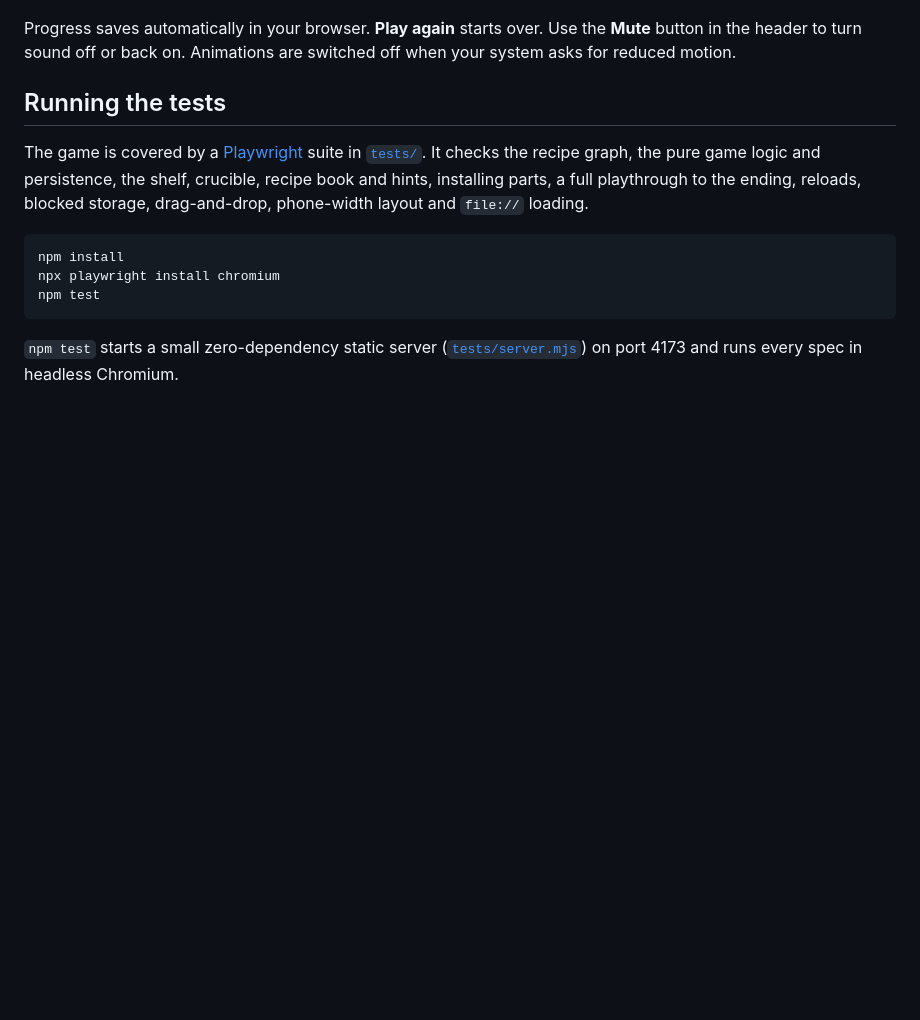
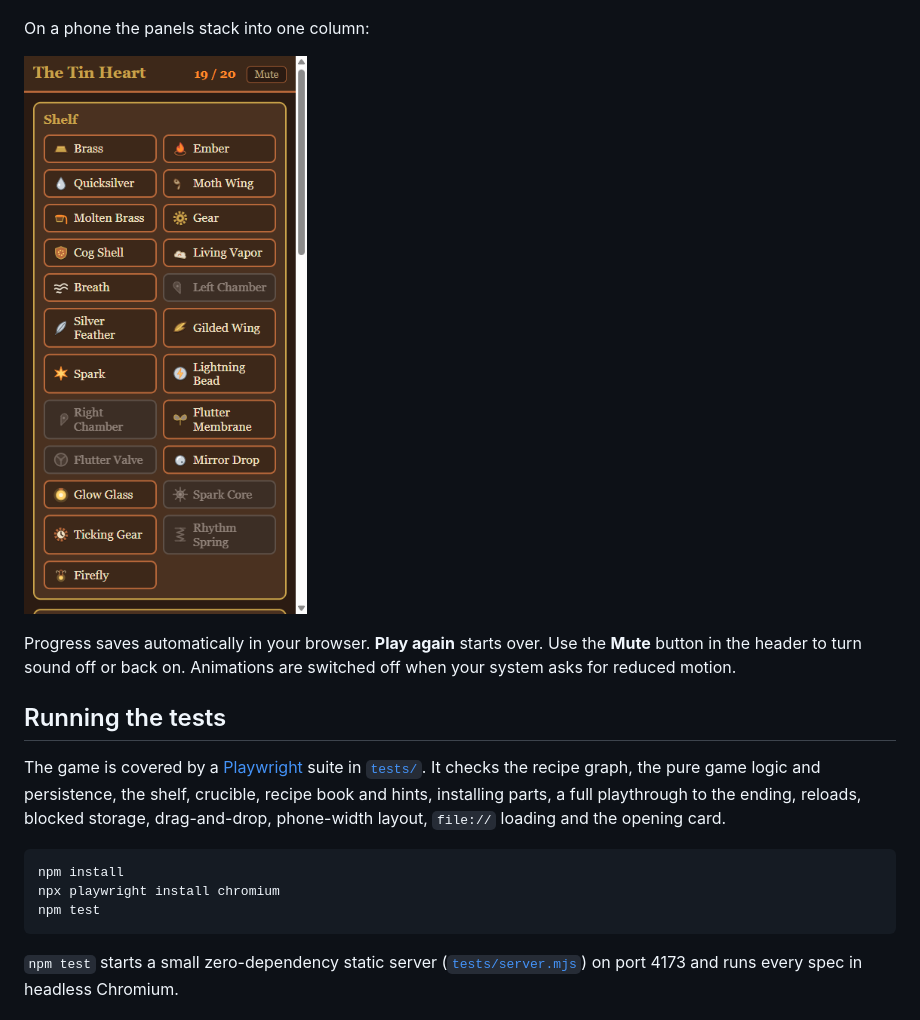
Before and after one commit to carleton200/Claude_code, a Markdown page: README.md, the part around one of its changes. GitHub-like rendering; pictures changed too: docs/screenshots/04-phone.png; blank space fills up the shorter version.

````diff
--- a/README.md
+++ b/README.md
@@ -46,4 +48,8 @@ start. The card shows only for a new game, on a first visit or after
 ![Mid-game: nine recipes found, one part installed](docs/screenshots/02-midgame.png)
+
+On a phone the panels stack into one column:
+
+![Phone width: the Shelf as a two-column grid](docs/screenshots/04-phone.png)
 
 Progress saves automatically in your browser. **Play again** starts over.
 Use the **Mute** button in the header to turn sound off or back on. Animations are
@@ -55,7 +61,7 @@ The game is covered by a [Playwright](https://playwright.dev/) suite in
 [`tests/`](tests/). It checks the recipe graph, the pure game logic and
 persistence, the shelf, crucible, recipe book and hints, installing parts, a
 full playthrough to the ending, reloads, blocked storage, drag-and-drop,
-phone-width layout and `file://` loading.
+phone-width layout, `file://` loading and the opening card.
 
 ```bash
 npm install
````
Also changed, not shown: other parts of README.md (+3 -1 lines), docs/screenshots/00-opening.png (added), docs/screenshots/01-start.png, docs/screenshots/02-midgame.png, docs/screenshots/03-ending.png, 1 other file.
